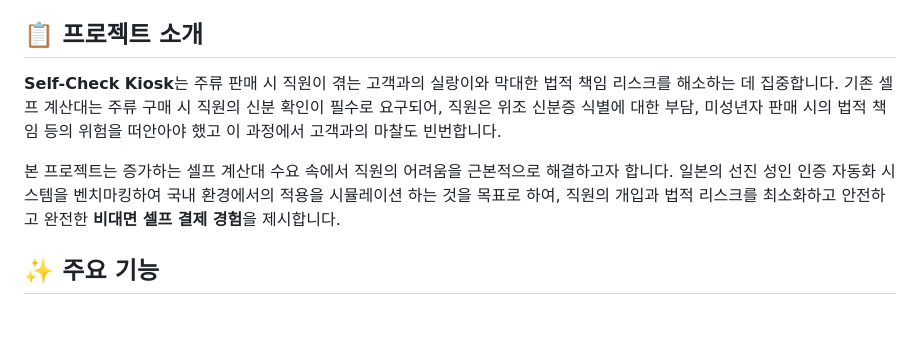
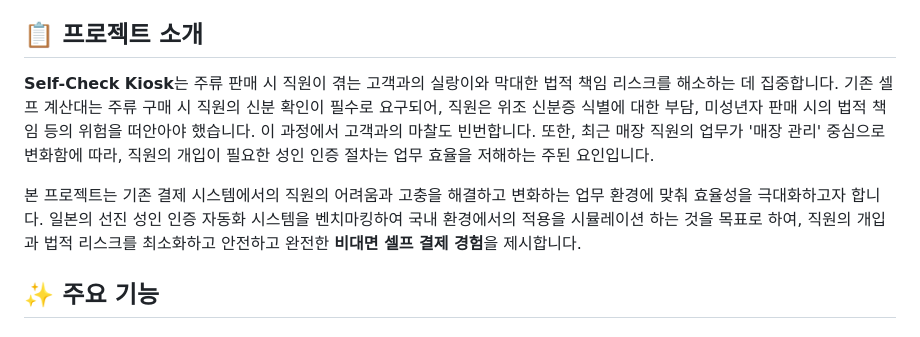
Before and after one commit to ooyoo80/Codyssey_Term_Project, a Markdown page: README.md, the part around the change. Rendered like a GitHub page.

Commit message:
Update README.md for improved project overview
Refine project description for clarity and efficiency.

```diff
--- a/README.md
+++ b/README.md
@@ -3,9 +3,9 @@
 
 ## 📋 프로젝트 소개
 
-**Self-Check Kiosk**는 주류 판매 시 직원이 겪는 고객과의 실랑이와 막대한 법적 책임 리스크를 해소하는 데 집중합니다. 기존 셀프 계산대는 주류 구매 시 직원의 신분 확인이 필수로 요구되어, 직원은 위조 신분증 식별에 대한 부담, 미성년자 판매 시의 법적 책임 등의 위험을 떠안아야 했고 이 과정에서 고객과의 마찰도 빈번합니다.
+**Self-Check Kiosk**는 주류 판매 시 직원이 겪는 고객과의 실랑이와 막대한 법적 책임 리스크를 해소하는 데 집중합니다. 기존 셀프 계산대는 주류 구매 시 직원의 신분 확인이 필수로 요구되어, 직원은 위조 신분증 식별에 대한 부담, 미성년자 판매 시의 법적 책임 등의 위험을 떠안아야 했습니다. 이 과정에서 고객과의 마찰도 빈번합니다. 또한, 최근 매장 직원의 업무가 '매장 관리' 중심으로 변화함에 따라, 직원의 개입이 필요한 성인 인증 절차는 업무 효율을 저해하는 주된 요인입니다.
 
-본 프로젝트는 증가하는 셀프 계산대 수요 속에서 직원의 어려움을 근본적으로 해결하고자 합니다. 일본의 선진 성인 인증 자동화 시스템을 벤치마킹하여 국내 환경에서의 적용을 시뮬레이션 하는 것을 목표로 하여, 직원의 개입과 법적 리스크를 최소화하고 안전하고 완전한 **비대면 셀프 결제 경험**을 제시합니다.
+본 프로젝트는 기존 결제 시스템에서의 직원의 어려움과 고충을 해결하고 변화하는 업무 환경에 맞춰 효율성을 극대화하고자 합니다. 일본의 선진 성인 인증 자동화 시스템을 벤치마킹하여 국내 환경에서의 적용을 시뮬레이션 하는 것을 목표로 하여, 직원의 개입과 법적 리스크를 최소화하고 안전하고 완전한 **비대면 셀프 결제 경험**을 제시합니다.
 
 ## ✨ 주요 기능
 
```
